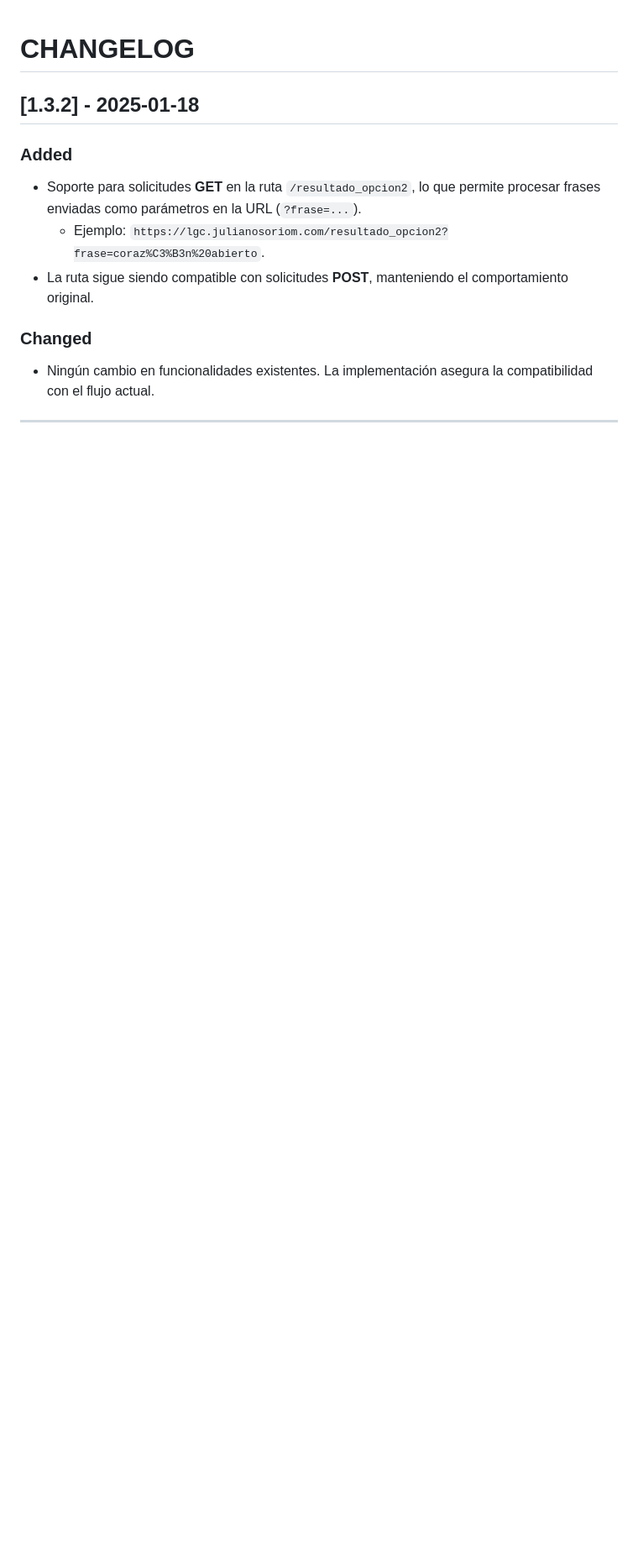
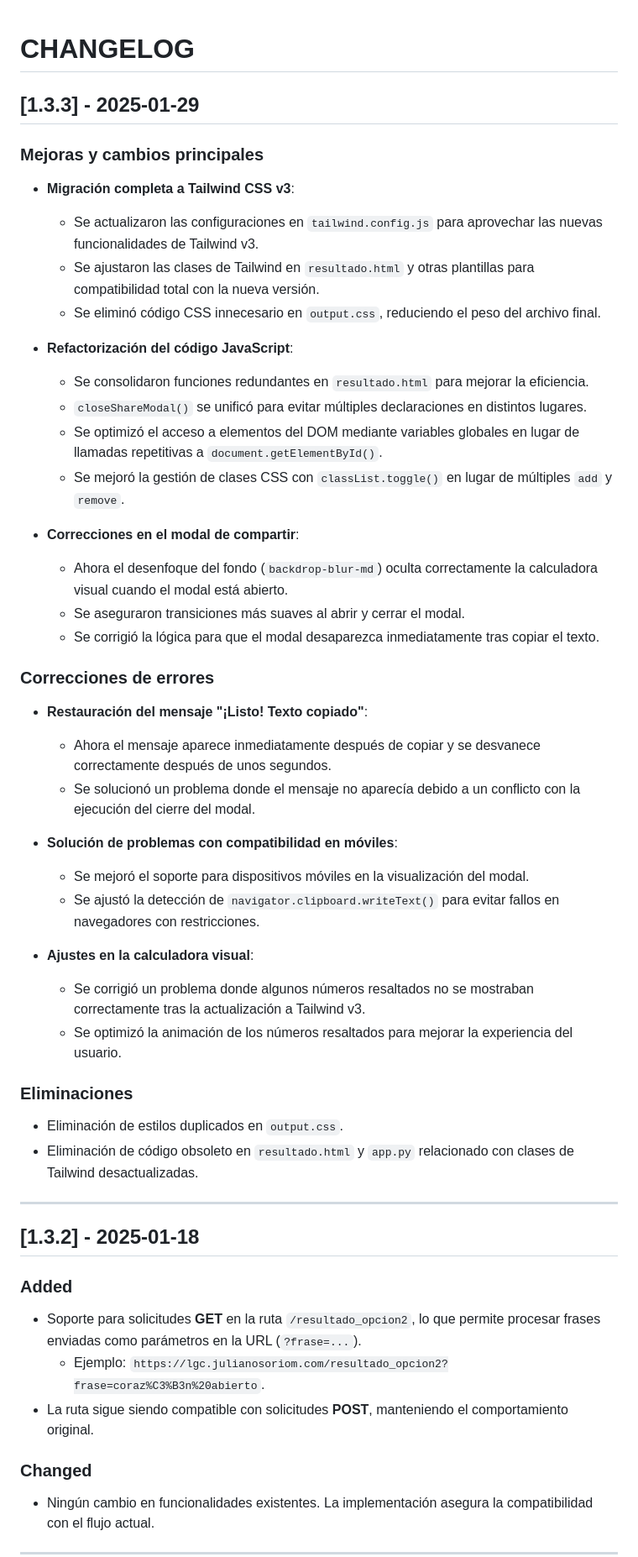
Before and after one commit to jaosomora/LGC-App, a Markdown page: CHANGELOG.md, the part around the change. Shown at 84% size. Rendered like a GitHub page; blank space fills up the shorter version.

Commit message:
Migración completa a Tailwind v3, optimización del modal de compartir, restauración del mensaje de copiado y correcciones en la calculadora visual

```diff
--- a/CHANGELOG.md
+++ b/CHANGELOG.md
@@ -1,4 +1,41 @@
 # CHANGELOG
+
+## [1.3.3] - 2025-01-29
+### Mejoras y cambios principales
+- **Migración completa a Tailwind CSS v3**:
+  - Se actualizaron las configuraciones en `tailwind.config.js` para aprovechar las nuevas funcionalidades de Tailwind v3.
+  - Se ajustaron las clases de Tailwind en `resultado.html` y otras plantillas para compatibilidad total con la nueva versión.
+  - Se eliminó código CSS innecesario en `output.css`, reduciendo el peso del archivo final.
+
+- **Refactorización del código JavaScript**:
+  - Se consolidaron funciones redundantes en `resultado.html` para mejorar la eficiencia.
+  - `closeShareModal()` se unificó para evitar múltiples declaraciones en distintos lugares.
+  - Se optimizó el acceso a elementos del DOM mediante variables globales en lugar de llamadas repetitivas a `document.getElementById()`.
+  - Se mejoró la gestión de clases CSS con `classList.toggle()` en lugar de múltiples `add` y `remove`.
+
+- **Correcciones en el modal de compartir**:
+  - Ahora el desenfoque del fondo (`backdrop-blur-md`) oculta correctamente la calculadora visual cuando el modal está abierto.
+  - Se aseguraron transiciones más suaves al abrir y cerrar el modal.
+  - Se corrigió la lógica para que el modal desaparezca inmediatamente tras copiar el texto.
+
+### Correcciones de errores
+- **Restauración del mensaje "¡Listo! Texto copiado"**:
+  - Ahora el mensaje aparece inmediatamente después de copiar y se desvanece correctamente después de unos segundos.
+  - Se solucionó un problema donde el mensaje no aparecía debido a un conflicto con la ejecución del cierre del modal.
+
+- **Solución de problemas con compatibilidad en móviles**:
+  - Se mejoró el soporte para dispositivos móviles en la visualización del modal.
+  - Se ajustó la detección de `navigator.clipboard.writeText()` para evitar fallos en navegadores con restricciones.
+
+- **Ajustes en la calculadora visual**:
+  - Se corrigió un problema donde algunos números resaltados no se mostraban correctamente tras la actualización a Tailwind v3.
+  - Se optimizó la animación de los números resaltados para mejorar la experiencia del usuario.
+
+### Eliminaciones
+- Eliminación de estilos duplicados en `output.css`.
+- Eliminación de código obsoleto en `resultado.html` y `app.py` relacionado con clases de Tailwind desactualizadas.
+
+---
 
 ## [1.3.2] - 2025-01-18
 ### Added
```
